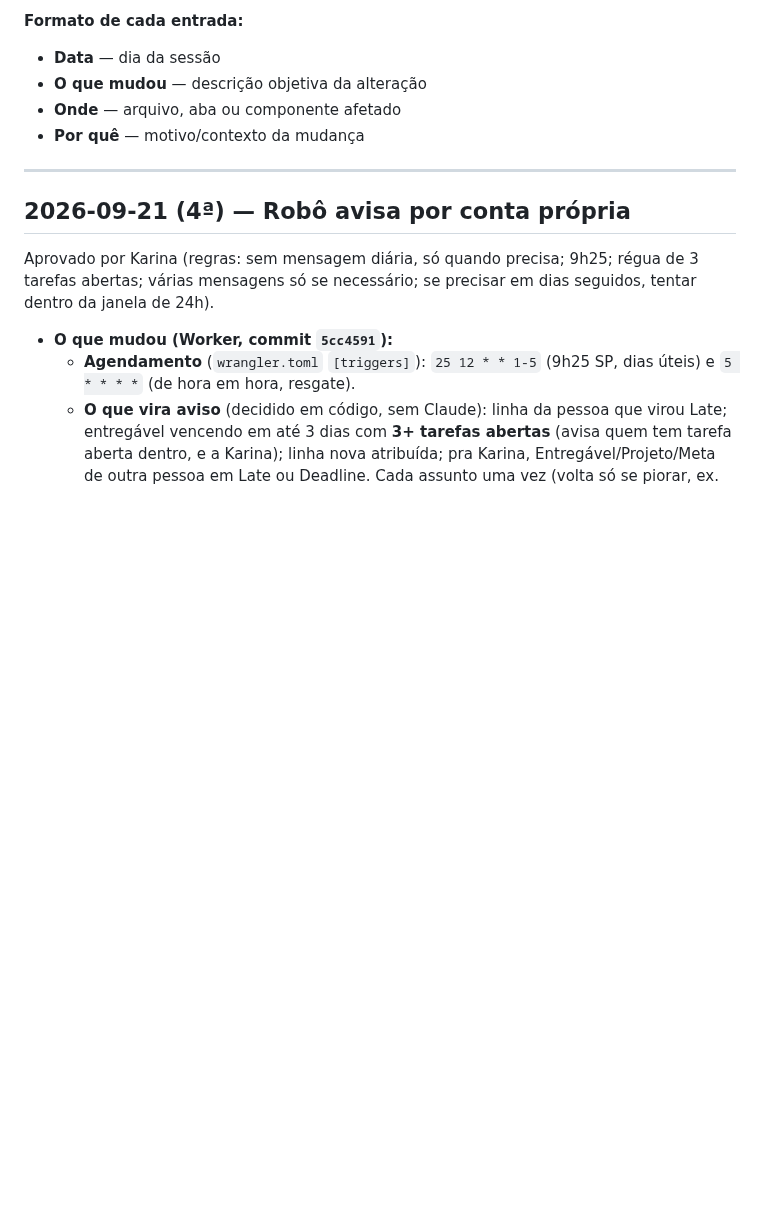
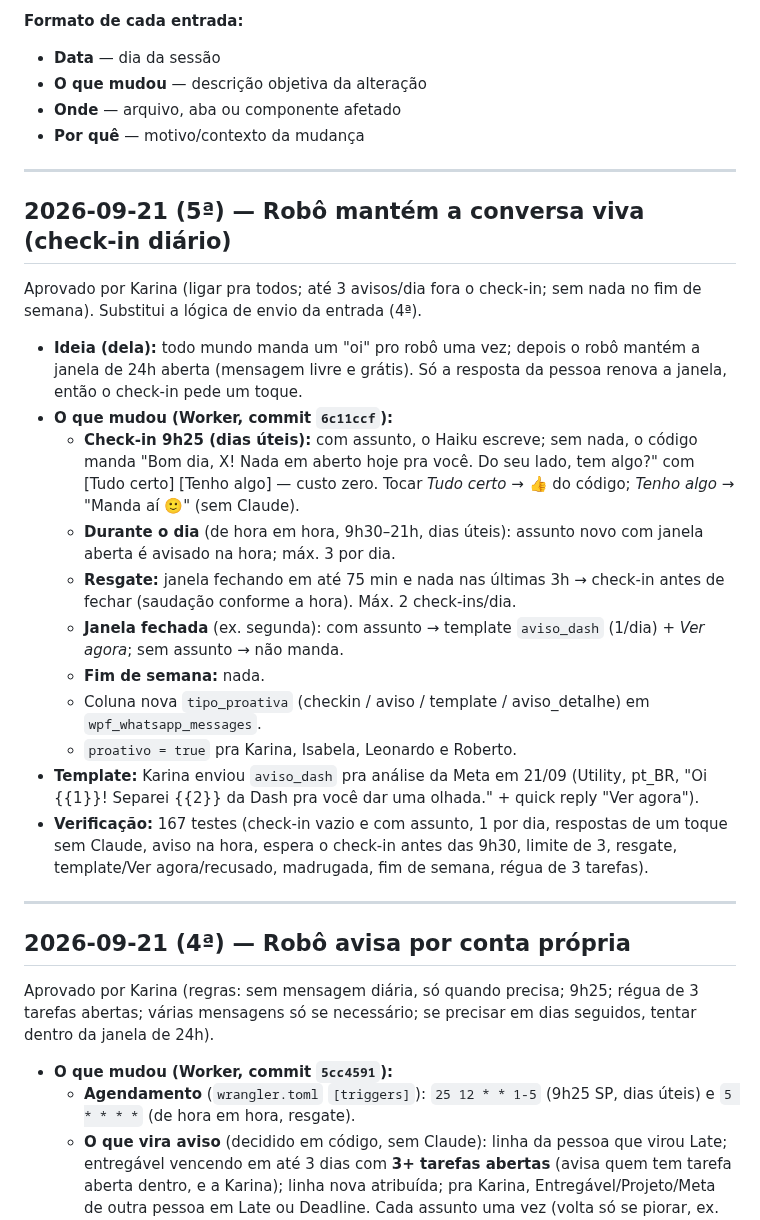
Before and after one commit to karinabupp/wpf, a Markdown page: claude/Changelog.md, the part around the change. Drawn GitHub-style; blank space fills up the shorter version.

Commit message:
Docs: daily check-in (21/09)

```diff
--- a/claude/Changelog.md
+++ b/claude/Changelog.md
@@ -9,6 +9,39 @@ toda sessão em que algo for alterado.
 - **O que mudou** — descrição objetiva da alteração
 - **Onde** — arquivo, aba ou componente afetado
 - **Por quê** — motivo/contexto da mudança
+
+---
+
+## 2026-09-21 (5ª) — Robô mantém a conversa viva (check-in diário)
+
+Aprovado por Karina (ligar pra todos; até 3 avisos/dia fora o check-in;
+sem nada no fim de semana). Substitui a lógica de envio da entrada (4ª).
+
+- **Ideia (dela):** todo mundo manda um "oi" pro robô uma vez; depois o
+  robô mantém a janela de 24h aberta (mensagem livre e grátis). Só a
+  resposta da pessoa renova a janela, então o check-in pede um toque.
+- **O que mudou (Worker, commit `6c11ccf`):**
+  - **Check-in 9h25 (dias úteis):** com assunto, o Haiku escreve; sem
+    nada, o código manda "Bom dia, X! Nada em aberto hoje pra você. Do seu
+    lado, tem algo?" com [Tudo certo] [Tenho algo] — custo zero. Tocar
+    *Tudo certo* → 👍 do código; *Tenho algo* → "Manda aí 🙂" (sem Claude).
+  - **Durante o dia** (de hora em hora, 9h30–21h, dias úteis): assunto
+    novo com janela aberta é avisado na hora; máx. 3 por dia.
+  - **Resgate:** janela fechando em até 75 min e nada nas últimas 3h →
+    check-in antes de fechar (saudação conforme a hora). Máx. 2 check-ins/dia.
+  - **Janela fechada** (ex. segunda): com assunto → template `aviso_dash`
+    (1/dia) + *Ver agora*; sem assunto → não manda.
+  - **Fim de semana:** nada.
+  - Coluna nova `tipo_proativa` (checkin / aviso / template /
+    aviso_detalhe) em `wpf_whatsapp_messages`.
+  - `proativo = true` pra Karina, Isabela, Leonardo e Roberto.
+- **Template:** Karina enviou `aviso_dash` pra análise da Meta em 21/09
+  (Utility, pt_BR, "Oi {{1}}! Separei {{2}} da Dash pra você dar uma
+  olhada." + quick reply "Ver agora").
+- **Verificação:** 167 testes (check-in vazio e com assunto, 1 por dia,
+  respostas de um toque sem Claude, aviso na hora, espera o check-in antes
+  das 9h30, limite de 3, resgate, template/Ver agora/recusado, madrugada,
+  fim de semana, régua de 3 tarefas).
 
 ---
 
```
Also changed, not shown: claude/Prox-Passos.md (+5 -6 lines).
